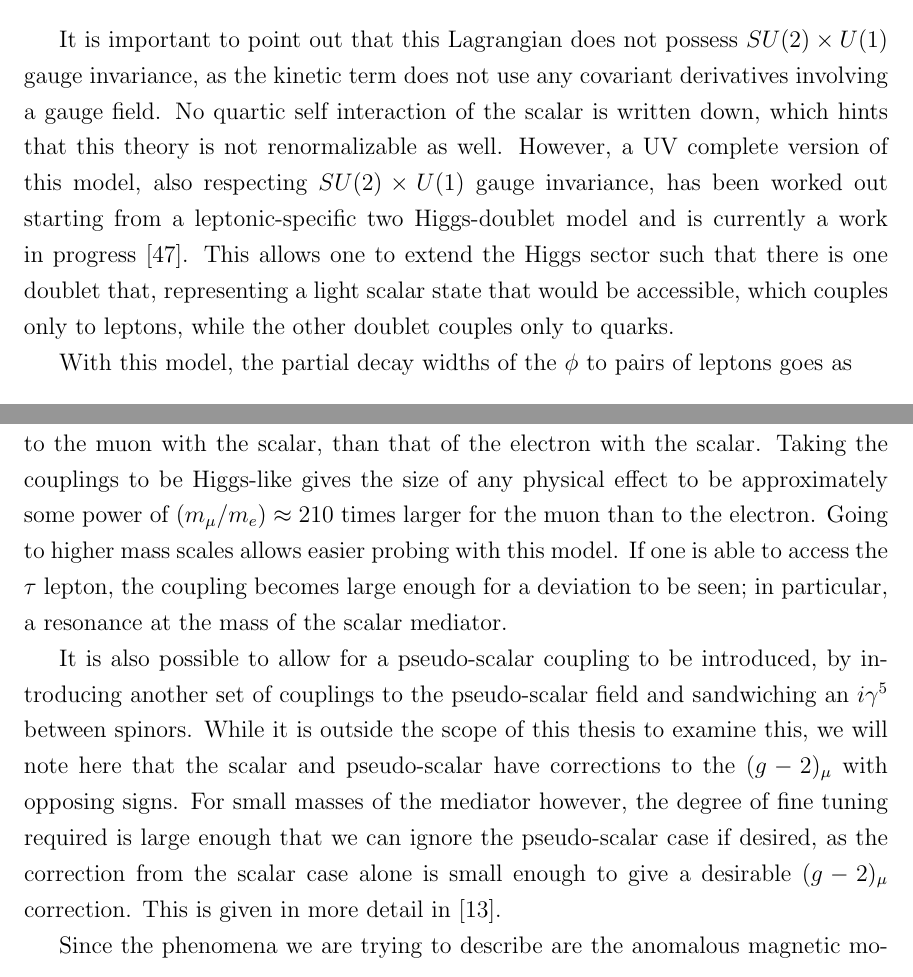
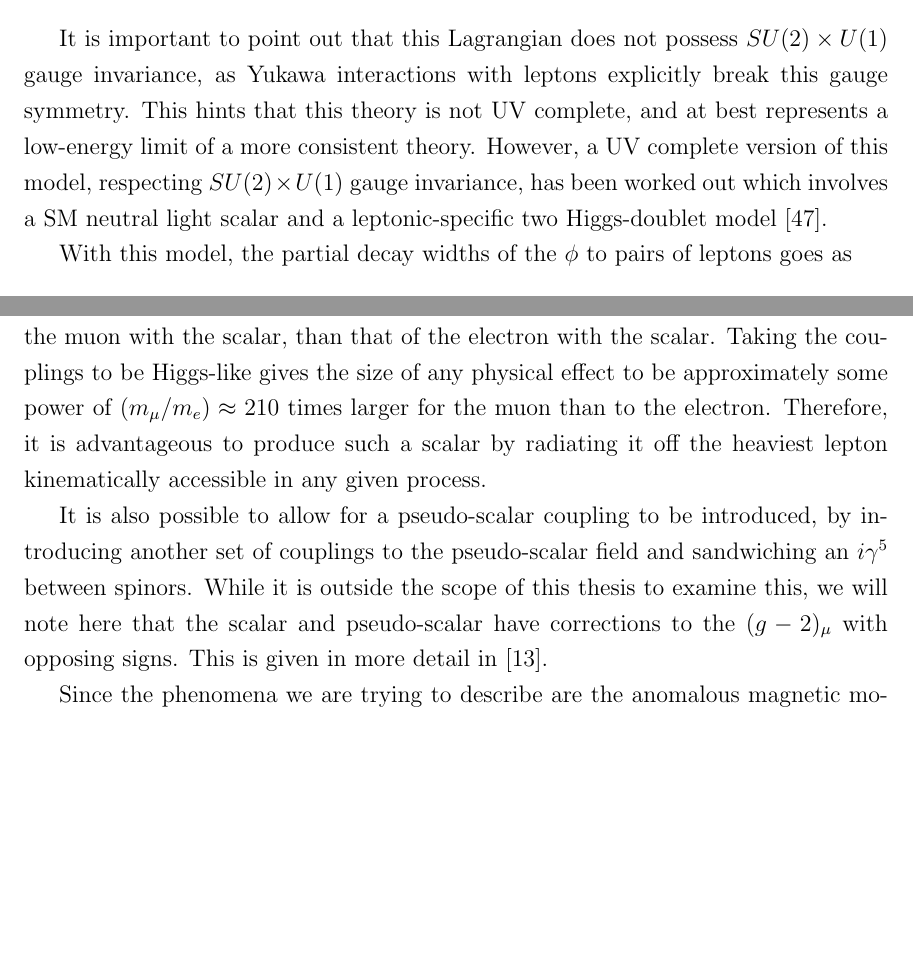
Before and after one commit to drglove/masters-thesis, a LaTeX thesis (thesis.tex, which reads chapters/4/sec_model.tex): two parts of pages 39 and 40 of 79 before the commit and two parts of pages 39 and 40 of 78 after it, joined at a grey line, cut so that both start at the same text, the shorter picture padded with empty space. Compiled offline with pdfLaTeX.

Commit message:
More revisions for chapter 4

```diff
--- a/chapters/4/sec_model.tex
+++ b/chapters/4/sec_model.tex
@@ -74,10 +74,9 @@ We usually fix the coupling to the $\mu$ in this thesis, however we will also fi
 g_{\phi \ell} = \left(g_{\phi e}, g_{\phi \mu}, g_{\phi \tau}\right) = g_{\phi \mu} \left( \frac{m_e}{m_\mu}, 1, \frac{m_\tau}{m_\mu} \right) = g_{\phi \tau} \left( \frac{m_e}{m_\tau}, \frac{m_\mu}{m_\tau}, 1 \right)
 \end{equation*}
 
-It is important to point out that this Lagrangian does not possess $SU(2) \times U(1)$ gauge invariance, as the kinetic term does not use any covariant derivatives involving a gauge field.
-No quartic self interaction of the scalar is written down, which hints that this theory is not renormalizable as well.
-However, a UV complete version of this model, also respecting $SU(2) \times U(1)$ gauge invariance, has been worked out starting from a leptonic-specific two Higgs-doublet model and is currently a work in progress \cite{Batell:2015unpub}.
-This allows one to extend the Higgs sector such that there is one doublet that, representing a light scalar state that would be accessible, which couples only to leptons, while the other doublet couples only to quarks.
+It is important to point out that this Lagrangian does not possess $SU(2) \times U(1)$ gauge invariance, as Yukawa interactions with leptons explicitly break this gauge symmetry.
+This hints that this theory is not UV complete, and at best represents a low-energy limit of a more consistent theory.
+However, a UV complete version of this model, respecting $SU(2) \times U(1)$ gauge invariance, has been worked out which involves a SM neutral light scalar and a leptonic-specific two Higgs-doublet model \cite{Batell:2015unpub}.
 
 With this model, the partial decay widths of the $\phi$ to pairs of leptons goes as
 
@@ -101,12 +100,10 @@ Of most importance is the relative magnitude of couplings.
 We would like a weak coupling to electrons such that we do not disturb the proton radius as extracted in the electron-proton scattering experiments, and measurement of the atomic energy levels of electronic Hydrogen.
 Indeed the point here is to have a stronger coupling to the muon with the scalar, than that of the electron with the scalar.
 Taking the couplings to be Higgs-like gives the size of any physical effect to be approximately some power of $(m_\mu/m_e) \approx 210$ times larger for the muon than to the electron.
-Going to higher mass scales allows easier probing with this model.
-If one is able to access the $\tau$ lepton, the coupling becomes large enough for a deviation to be seen; in particular, a resonance at the mass of the scalar mediator.
+Therefore, it is advantageous to produce such a scalar by radiating it off the heaviest lepton kinematically accessible in any given process.
 
 It is also possible to allow for a pseudo-scalar coupling to be introduced, by introducing another set of couplings to the pseudo-scalar field and sandwiching an $i\gamma^5$ between spinors.
 While it is outside the scope of this thesis to examine this, we will note here that the scalar and pseudo-scalar have corrections to the $(g-2)_\mu$ with opposing signs.
-For small masses of the mediator however, the degree of fine tuning required is large enough that we can ignore the pseudo-scalar case if desired, as the correction from the scalar case alone is small enough to give a desirable $(g-2)_\mu$ correction.
 This is given in more detail in \cite{Carlson:2015jba}.
 
 Since the phenomena we are trying to describe are the anomalous magnetic moment of the muon and the muonic atom's Lamb shift, we will discuss how the scalar model modifies these in detail.
```
Also changed, not shown: chapters/4/chapter_analysis.tex (+2 -1 lines), chapters/4/sec_model.tex (10 more changed lines).
